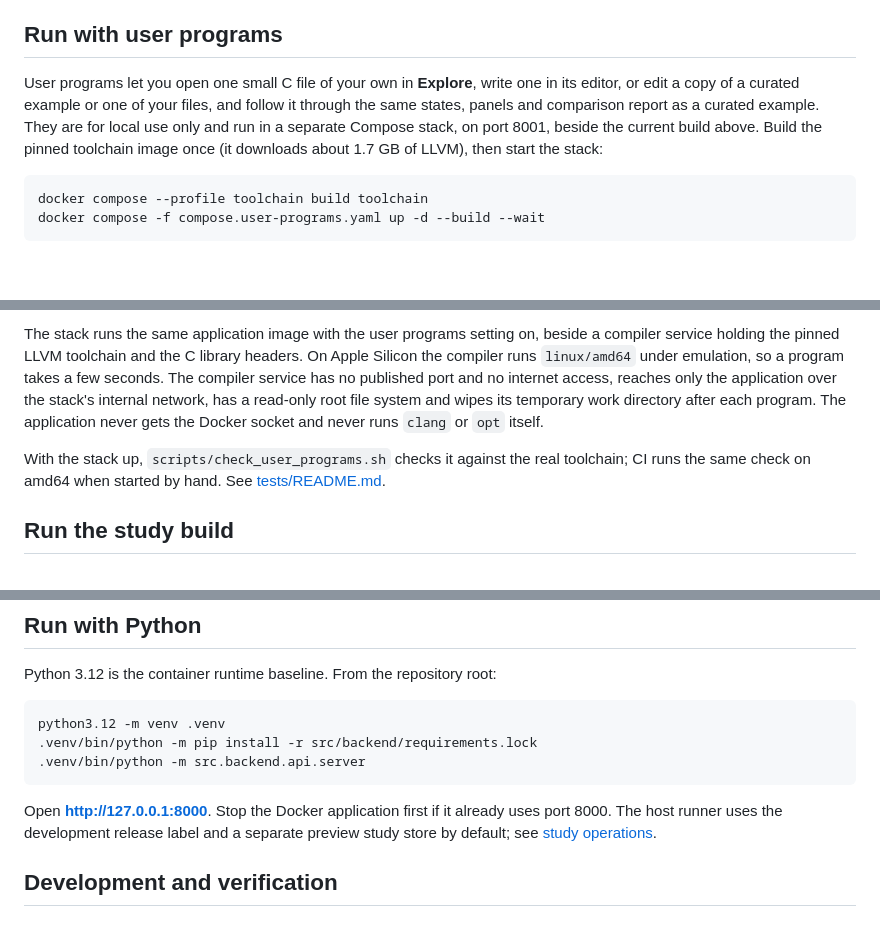
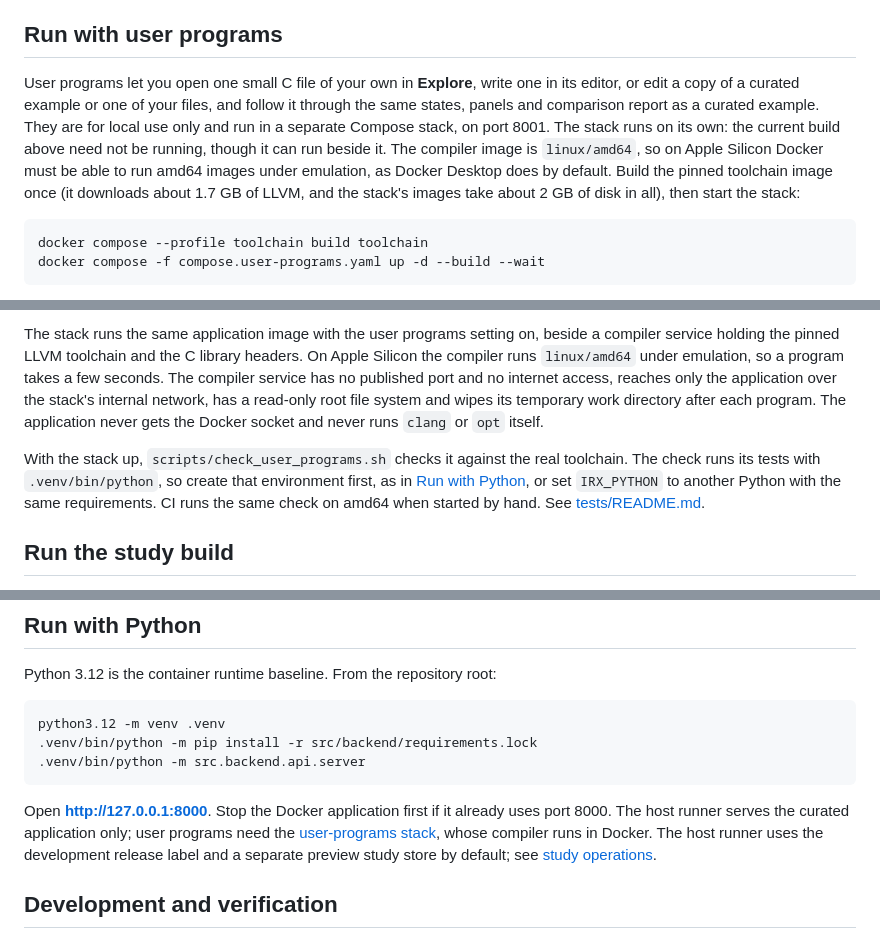
Before and after one commit to joe-thorne/irexplorer, a Markdown page: README.md, 3 parts joined by grey strips. GitHub-like rendering; blank space fills up the shorter version.

Commit message:
docs(readme): clarify local setup for user programs
A fresh-clone test found that the README did not say the user-programs stack runs without the current build, that its amd64 compiler needs emulation on Apple Silicon and about 2 GB of images, that the smoke check needs the .venv, or that the Python runner serves curated programs only.

````diff
--- a/README.md
+++ b/README.md
@@ -42,7 +42,7 @@ Only localhost port 8000 is published. The application runs as a non-root user w
 
 ## Run with user programs
 
-User programs let you open one small C file of your own in **Explore**, write one in its editor, or edit a copy of a curated example or one of your files, and follow it through the same states, panels and comparison report as a curated example. They are for local use only and run in a separate Compose stack, on port 8001, beside the current build above. Build the pinned toolchain image once (it downloads about 1.7 GB of LLVM), then start the stack:
+User programs let you open one small C file of your own in **Explore**, write one in its editor, or edit a copy of a curated example or one of your files, and follow it through the same states, panels and comparison report as a curated example. They are for local use only and run in a separate Compose stack, on port 8001. The stack runs on its own: the current build above need not be running, though it can run beside it. The compiler image is `linux/amd64`, so on Apple Silicon Docker must be able to run amd64 images under emulation, as Docker Desktop does by default. Build the pinned toolchain image once (it downloads about 1.7 GB of LLVM, and the stack's images take about 2 GB of disk in all), then start the stack:
 
 ```sh
 docker compose --profile toolchain build toolchain
@@ -53,7 +53,7 @@ Open **http://localhost:8001**. A program that compiles with clang warnings list
 
 The stack runs the same application image with the user programs setting on, beside a compiler service holding the pinned LLVM toolchain and the C library headers. On Apple Silicon the compiler runs `linux/amd64` under emulation, so a program takes a few seconds. The compiler service has no published port and no internet access, reaches only the application over the stack's internal network, has a read-only root file system and wipes its temporary work directory after each program. The application never gets the Docker socket and never runs `clang` or `opt` itself.
 
-With the stack up, `scripts/check_user_programs.sh` checks it against the real toolchain; CI runs the same check on amd64 when started by hand. See [tests/README.md](tests/README.md#real-compiler-smoke-check).
+With the stack up, `scripts/check_user_programs.sh` checks it against the real toolchain. The check runs its tests with `.venv/bin/python`, so create that environment first, as in [Run with Python](#run-with-python), or set `IRX_PYTHON` to another Python with the same requirements. CI runs the same check on amd64 when started by hand. See [tests/README.md](tests/README.md#real-compiler-smoke-check).
 
 ## Run the study build
 
@@ -84,7 +84,7 @@ python3.12 -m venv .venv
 .venv/bin/python -m src.backend.api.server
 ```
 
-Open **http://127.0.0.1:8000**. Stop the Docker application first if it already uses port 8000. The host runner uses the development release label and a separate preview study store by default; see [study operations](docs/evaluation-operations.md).
+Open **http://127.0.0.1:8000**. Stop the Docker application first if it already uses port 8000. The host runner serves the curated application only; user programs need the [user-programs stack](#run-with-user-programs), whose compiler runs in Docker. The host runner uses the development release label and a separate preview study store by default; see [study operations](docs/evaluation-operations.md).
 
 ## Development and verification
 
````
